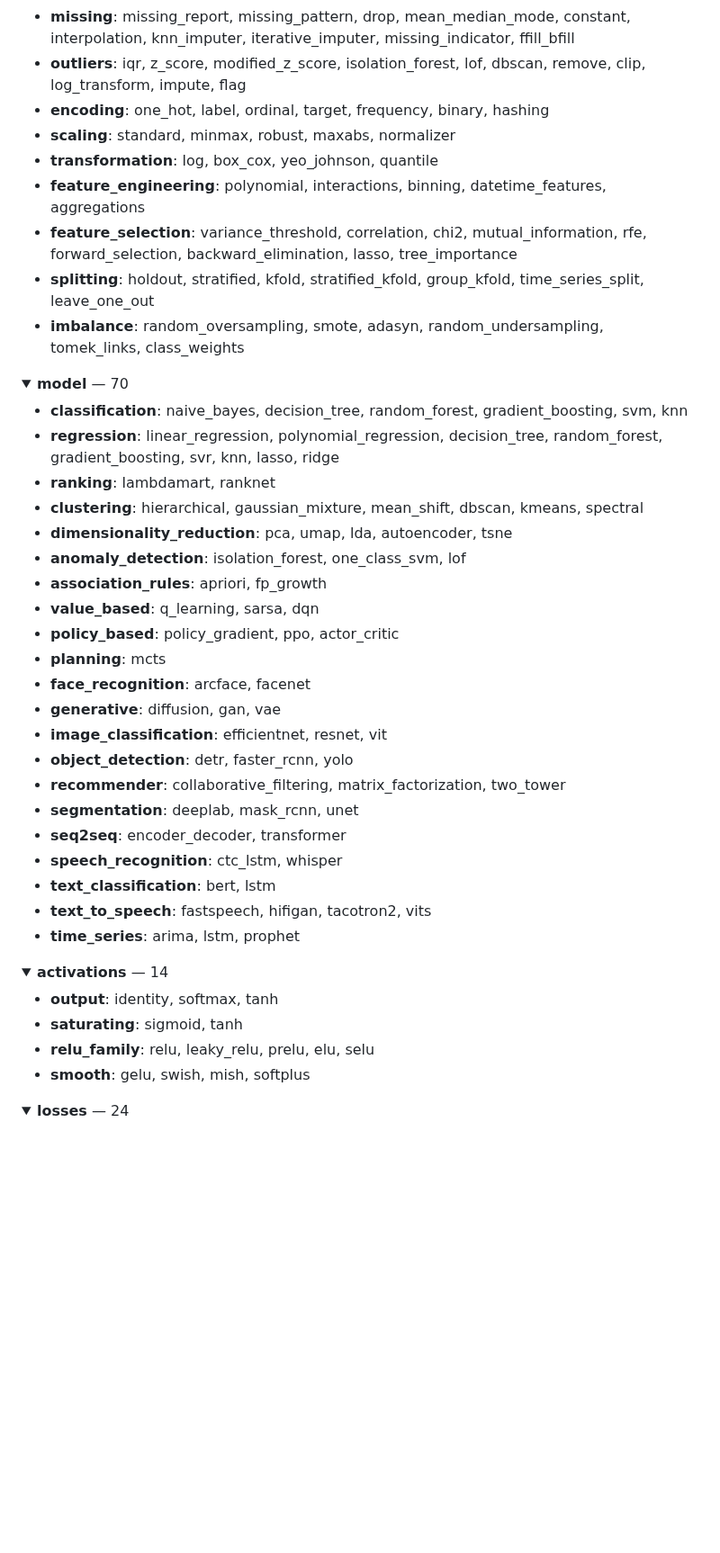
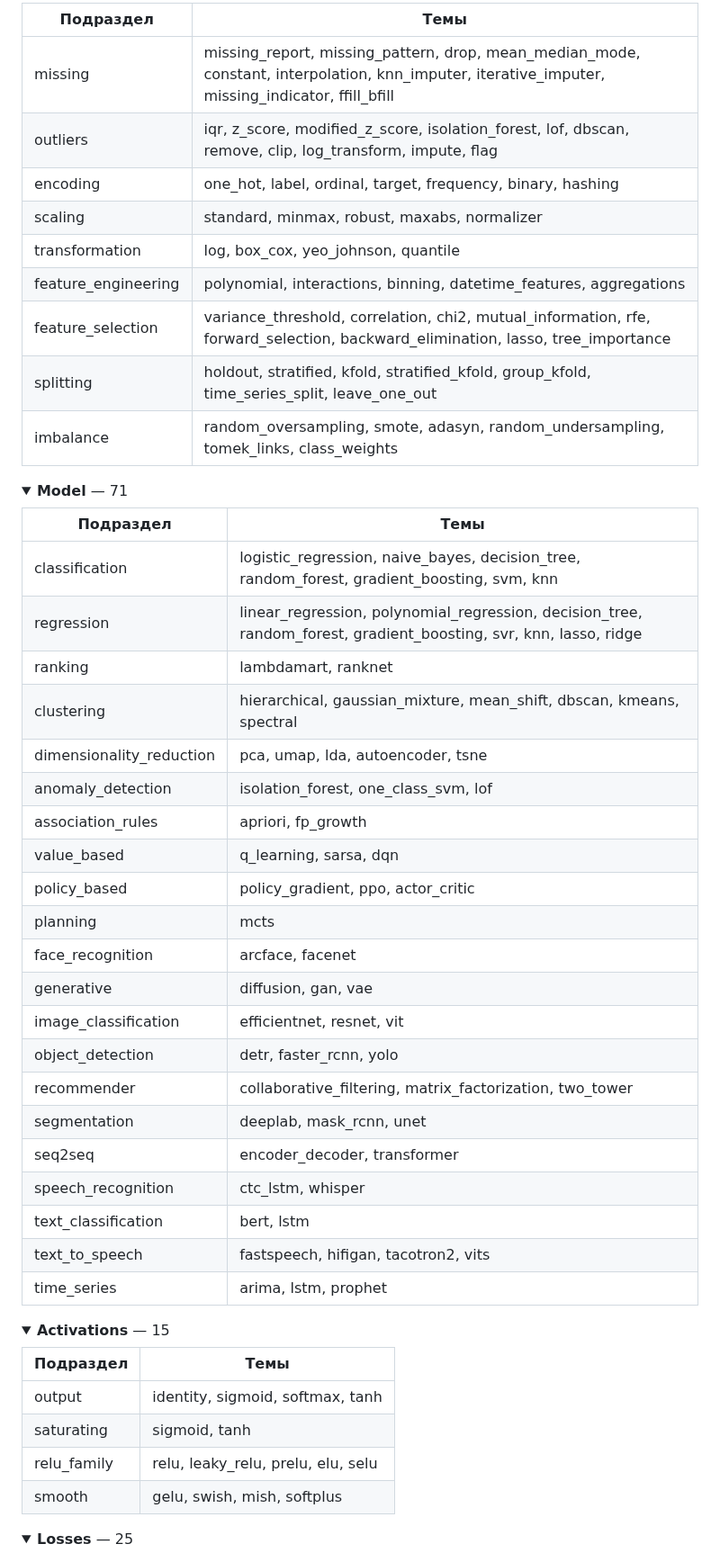
Before and after one commit to AlisherKshtykenov/AlisherKshtykenov, a Markdown page: README.md, the part around one of its changes. Shown at 90% size. GitHub-like rendering; folded sections open; blank space fills up the shorter version.

```diff
--- a/README.md
+++ b/README.md
@@ -53,50 +42,56 @@ _Статус `todo` — ещё предстоит выучить._
 
-- **missing**: missing_report, missing_pattern, drop, mean_median_mode, constant, interpolation, knn_imputer, iterative_imputer, missing_indicator, ffill_bfill
-- **outliers**: iqr, z_score, modified_z_score, isolation_forest, lof, dbscan, remove, clip, log_transform, impute, flag
-- **encoding**: one_hot, label, ordinal, target, frequency, binary, hashing
-- **scaling**: standard, minmax, robust, maxabs, normalizer
-- **transformation**: log, box_cox, yeo_johnson, quantile
-- **feature_engineering**: polynomial, interactions, binning, datetime_features, aggregations
-- **feature_selection**: variance_threshold, correlation, chi2, mutual_information, rfe, forward_selection, backward_elimination, lasso, tree_importance
-- **splitting**: holdout, stratified, kfold, stratified_kfold, group_kfold, time_series_split, leave_one_out
-- **imbalance**: random_oversampling, smote, adasyn, random_undersampling, tomek_links, class_weights
+| Подраздел | Темы |
+|---|---|
+| missing | missing_report, missing_pattern, drop, mean_median_mode, constant, interpolation, knn_imputer, iterative_imputer, missing_indicator, ffill_bfill |
+| outliers | iqr, z_score, modified_z_score, isolation_forest, lof, dbscan, remove, clip, log_transform, impute, flag |
+| encoding | one_hot, label, ordinal, target, frequency, binary, hashing |
+| scaling | standard, minmax, robust, maxabs, normalizer |
+| transformation | log, box_cox, yeo_johnson, quantile |
+| feature_engineering | polynomial, interactions, binning, datetime_features, aggregations |
+| feature_selection | variance_threshold, correlation, chi2, mutual_information, rfe, forward_selection, backward_elimination, lasso, tree_importance |
+| splitting | holdout, stratified, kfold, stratified_kfold, group_kfold, time_series_split, leave_one_out |
+| imbalance | random_oversampling, smote, adasyn, random_undersampling, tomek_links, class_weights |
 
 </details>
 
-<details><summary><b>model</b> — 70</summary>
+<details><summary><b>Model</b> — 71</summary>
 
-- **classification**: naive_bayes, decision_tree, random_forest, gradient_boosting, svm, knn
-- **regression**: linear_regression, polynomial_regression, decision_tree, random_forest, gradient_boosting, svr, knn, lasso, ridge
-- **ranking**: lambdamart, ranknet
-- **clustering**: hierarchical, gaussian_mixture, mean_shift, dbscan, kmeans, spectral
-- **dimensionality_reduction**: pca, umap, lda, autoencoder, tsne
-- **anomaly_detection**: isolation_forest, one_class_svm, lof
-- **association_rules**: apriori, fp_growth
-- **value_based**: q_learning, sarsa, dqn
-- **policy_based**: policy_gradient, ppo, actor_critic
-- **planning**: mcts
-- **face_recognition**: arcface, facenet
-- **generative**: diffusion, gan, vae
-- **image_classification**: efficientnet, resnet, vit
-- **object_detection**: detr, faster_rcnn, yolo
-- **recommender**: collaborative_filtering, matrix_factorization, two_tower
-- **segmentation**: deeplab, mask_rcnn, unet
-- **seq2seq**: encoder_decoder, transformer
-- **speech_recognition**: ctc_lstm, whisper
-- **text_classification**: bert, lstm
-- **text_to_speech**: fastspeech, hifigan, tacotron2, vits
-- **time_series**: arima, lstm, prophet
+| Подраздел | Темы |
+|---|---|
+| classification | logistic_regression, naive_bayes, decision_tree, random_forest, gradient_boosting, svm, knn |
+| regression | linear_regression, polynomial_regression, decision_tree, random_forest, gradient_boosting, svr, knn, lasso, ridge |
+| ranking | lambdamart, ranknet |
+| clustering | hierarchical, gaussian_mixture, mean_shift, dbscan, kmeans, spectral |
+| dimensionality_reduction | pca, umap, lda, autoencoder, tsne |
+| anomaly_detection | isolation_forest, one_class_svm, lof |
+| association_rules | apriori, fp_growth |
+| value_based | q_learning, sarsa, dqn |
+| policy_based | policy_gradient, ppo, actor_critic |
+| planning | mcts |
+| face_recognition | arcface, facenet |
+| generative | diffusion, gan, vae |
+| image_classification | efficientnet, resnet, vit |
+| object_detection | detr, faster_rcnn, yolo |
+| recommender | collaborative_filtering, matrix_factorization, two_tower |
+| segmentation | deeplab, mask_rcnn, unet |
+| seq2seq | encoder_decoder, transformer |
+| speech_recognition | ctc_lstm, whisper |
+| text_classification | bert, lstm |
+| text_to_speech | fastspeech, hifigan, tacotron2, vits |
+| time_series | arima, lstm, prophet |
 
 </details>
 
-<details><summary><b>activations</b> — 14</summary>
+<details><summary><b>Activations</b> — 15</summary>
 
-- **output**: identity, softmax, tanh
-- **saturating**: sigmoid, tanh
-- **relu_family**: relu, leaky_relu, prelu, elu, selu
-- **smooth**: gelu, swish, mish, softplus
+| Подраздел | Темы |
+|---|---|
+| output | identity, sigmoid, softmax, tanh |
+| saturating | sigmoid, tanh |
+| relu_family | relu, leaky_relu, prelu, elu, selu |
+| smooth | gelu, swish, mish, softplus |
 
 </details>
 
-<details><summary><b>losses</b> — 24</summary>
+<details><summary><b>Losses</b> — 25</summary>
 
```
Also changed, not shown: other parts of README.md (+53 -62 lines), assets/progress.png, assets/radar.png (added), 9 other files.
